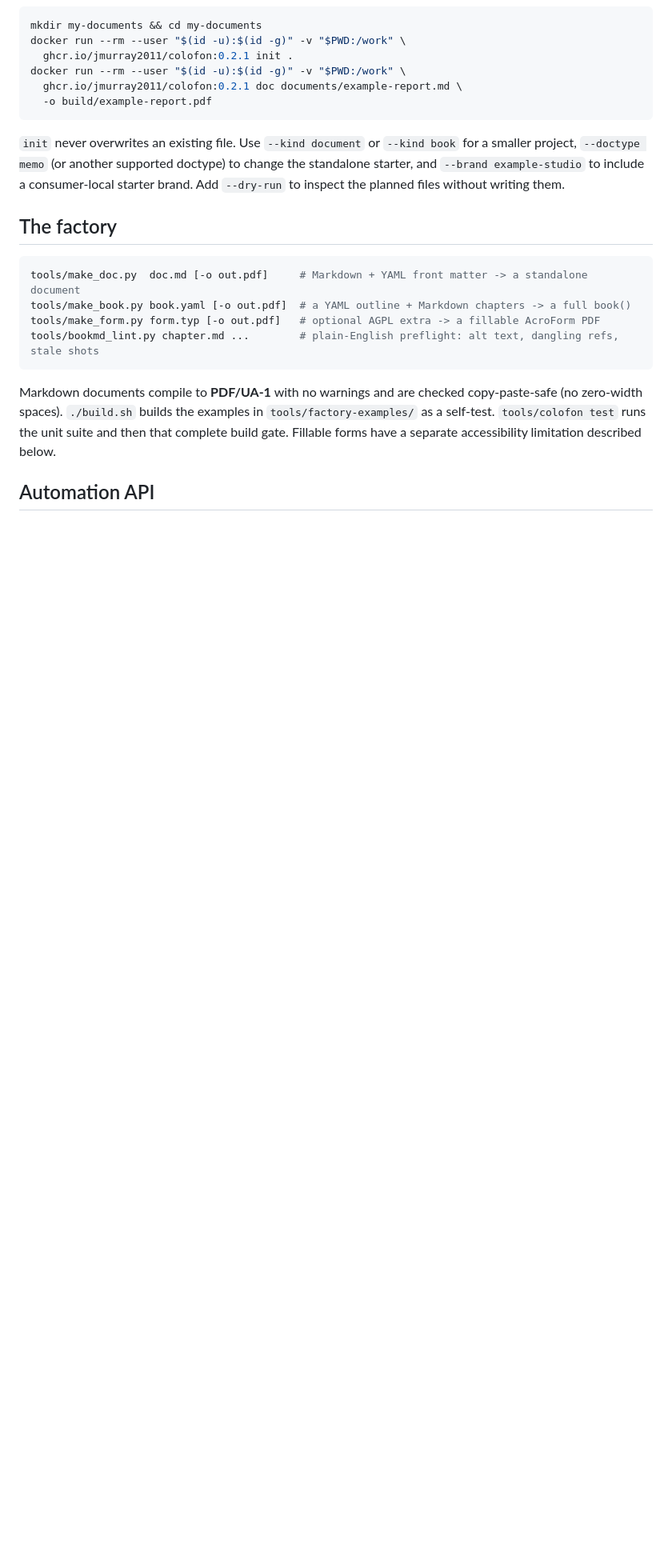
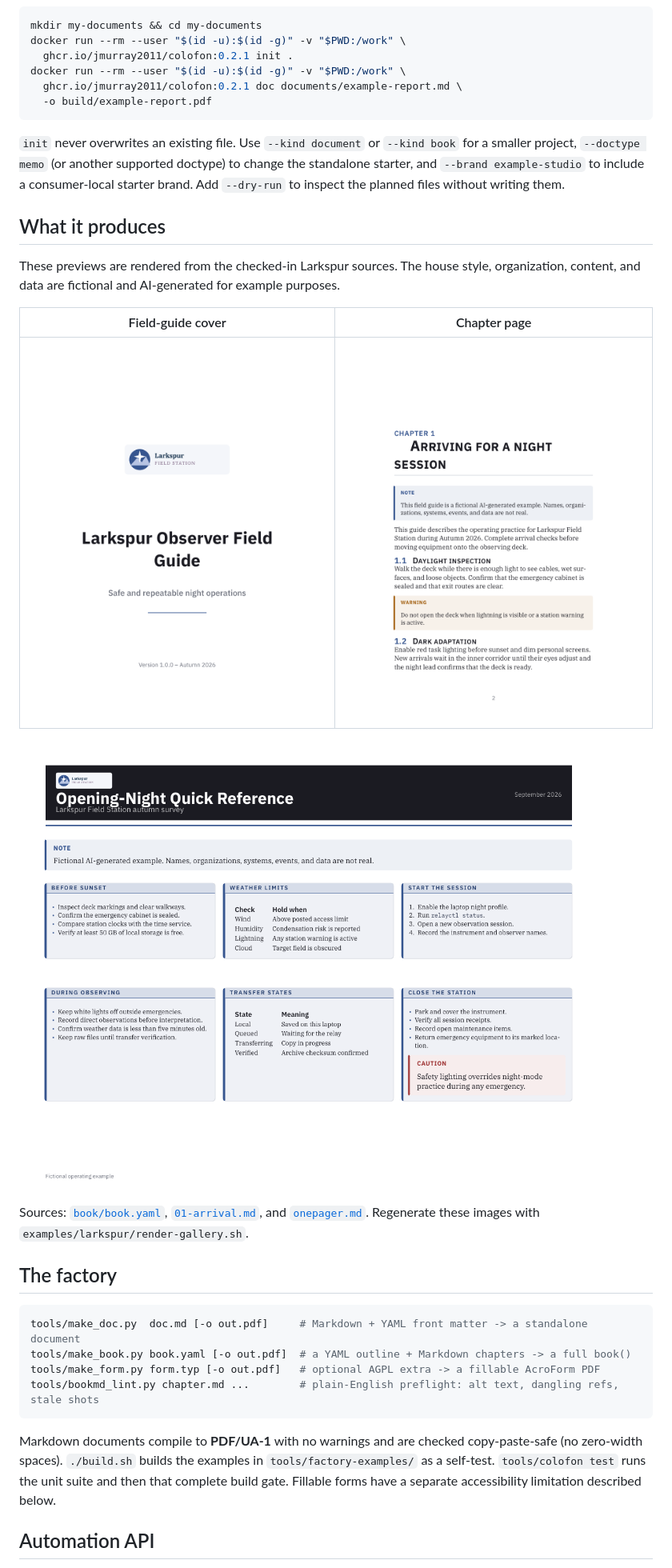
Before and after one commit to jmurray2011/colofon, a Markdown page: README.md, the part around the change. Shown at 80% size. GitHub-like rendering; pictures changed too: docs/images/larkspur-field-guide-chapter.png (added), docs/images/larkspur-field-guide-cover.png (added), docs/images/larkspur-onepager.png (added); blank space fills up the shorter version.

Commit message:
Show reproducible Larkspur output gallery

```diff
--- a/README.md
+++ b/README.md
@@ -33,6 +33,22 @@ docker run --rm --user "$(id -u):$(id -g)" -v "$PWD:/work" \
 smaller project, `--doctype memo` (or another supported doctype) to change the standalone
 starter, and `--brand example-studio` to include a consumer-local starter brand. Add
 `--dry-run` to inspect the planned files without writing them.
+
+## What it produces
+
+These previews are rendered from the checked-in Larkspur sources. The house style,
+organization, content, and data are fictional and AI-generated for example purposes.
+
+| Field-guide cover | Chapter page |
+| --- | --- |
+| ![Cover of the fictional Larkspur Observer Field Guide.](docs/images/larkspur-field-guide-cover.png) | ![A fictional Larkspur field-guide chapter showing headings, body text, and a note callout.](docs/images/larkspur-field-guide-chapter.png) |
+
+![A fictional landscape Larkspur station one-page overview.](docs/images/larkspur-onepager.png)
+
+Sources: [`book/book.yaml`](examples/larkspur/book/book.yaml),
+[`01-arrival.md`](examples/larkspur/book/chapters/01-arrival.md), and
+[`onepager.md`](examples/larkspur/documents/onepager.md). Regenerate these images with
+`examples/larkspur/render-gallery.sh`.
 
 ## The factory
 
```
Also changed, not shown: CHANGELOG.md (+2 -0 lines), examples/larkspur/README.md (+8 -0 lines), 2 other files.
